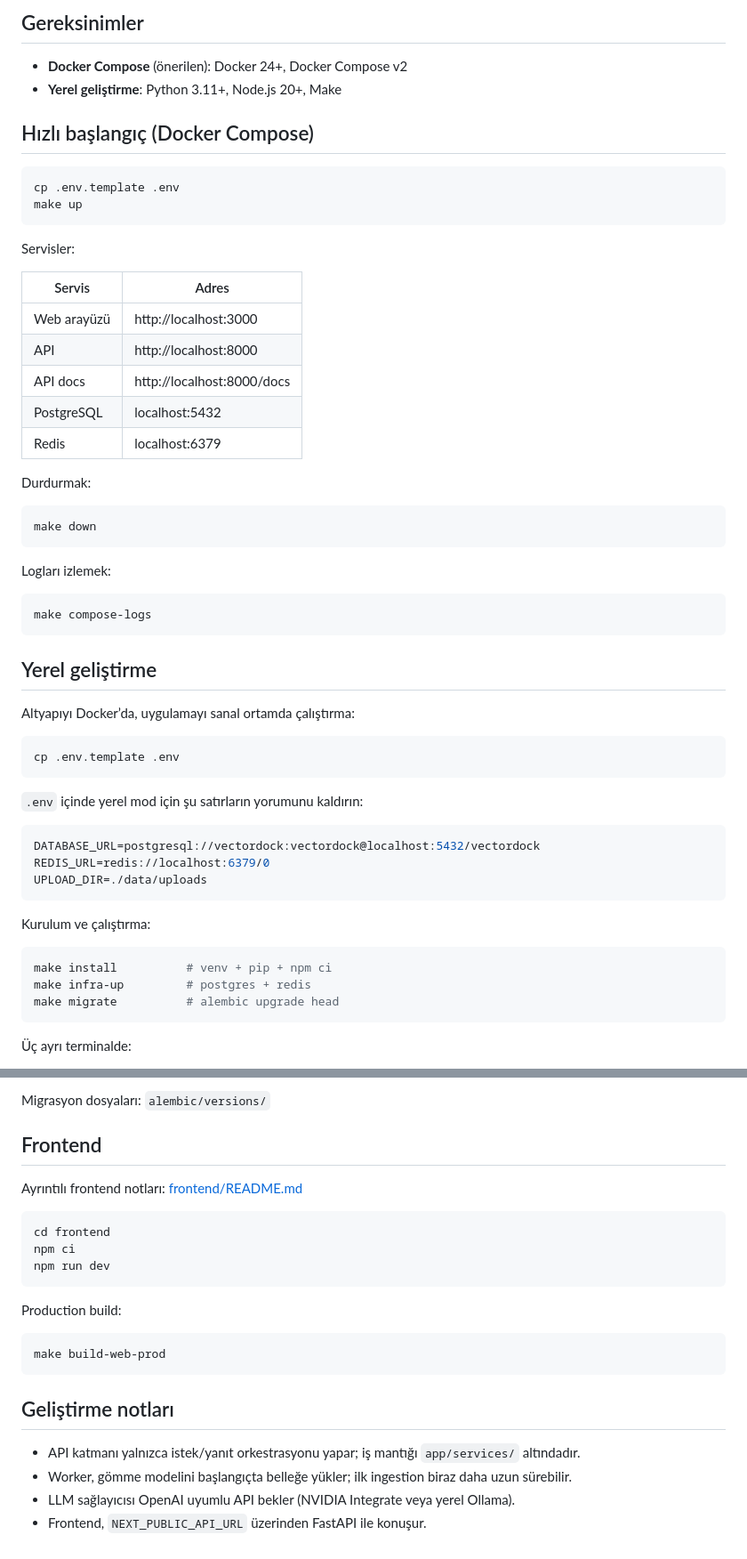
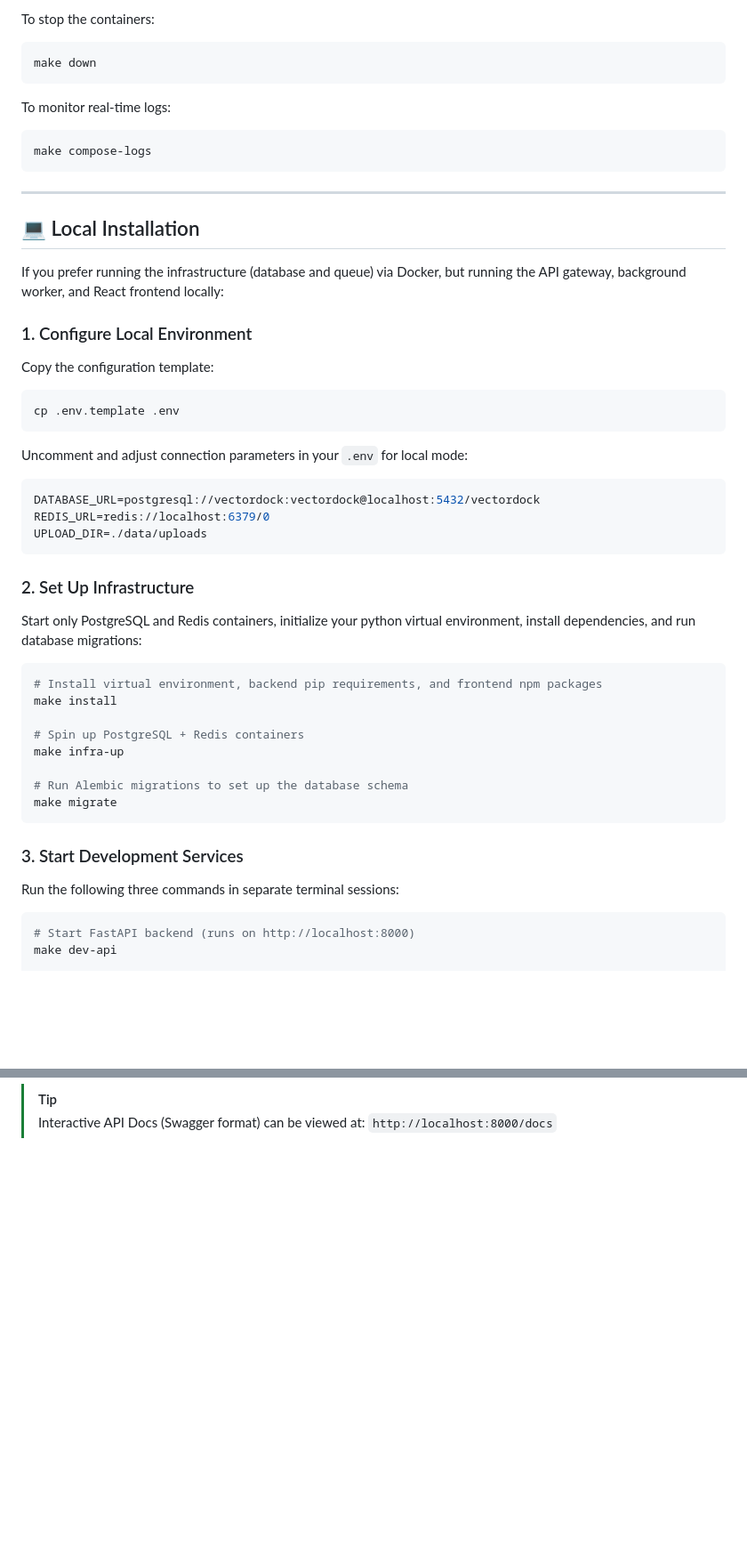
Before and after one commit to susam40/VectorDock, a Markdown page: README.md, 2 parts joined by grey strips. Shown at 89% size. GitHub-like rendering; blank space fills up the shorter version.

````diff
--- a/README.md
+++ b/README.md
@@ -93,61 +83,47 @@ VectorDock/
 
-## Gereksinimler
-
-- **Docker Compose** (önerilen): Docker 24+, Docker Compose v2
-- **Yerel geliştirme**: Python 3.11+, Node.js 20+, Make
-
-## Hızlı başlangıç (Docker Compose)
-
-```bash
-cp .env.template .env
-make up
-```
-
-Servisler:
-
-| Servis | Adres |
-|--------|-------|
-| Web arayüzü | http://localhost:3000 |
-| API | http://localhost:8000 |
-| API docs | http://localhost:8000/docs |
-| PostgreSQL | localhost:5432 |
-| Redis | localhost:6379 |
-
-Durdurmak:
-
+To stop the containers:
 ```bash
 make down
 ```
 
-Logları izlemek:
-
+To monitor real-time logs:
 ```bash
 make compose-logs
 ```
 
-## Yerel geliştirme
+---
 
-Altyapıyı Docker’da, uygulamayı sanal ortamda çalıştırma:
+## 💻 Local Installation
+If you prefer running the infrastructure (database and queue) via Docker, but running the API gateway, background worker, and React frontend locally:
 
+### 1. Configure Local Environment
+Copy the configuration template:
 ```bash
 cp .env.template .env
 ```
-
-`.env` içinde yerel mod için şu satırların yorumunu kaldırın:
-
+Uncomment and adjust connection parameters in your `.env` for local mode:
 ```env
 DATABASE_URL=postgresql://vectordock:vectordock@localhost:5432/vectordock
 REDIS_URL=redis://localhost:6379/0
 UPLOAD_DIR=./data/uploads
 ```
 
-Kurulum ve çalıştırma:
+### 2. Set Up Infrastructure
+Start only PostgreSQL and Redis containers, initialize your python virtual environment, install dependencies, and run database migrations:
+```bash
+# Install virtual environment, backend pip requirements, and frontend npm packages
+make install
 
-```bash
-make install          # venv + pip + npm ci
-make infra-up         # postgres + redis
-make migrate          # alembic upgrade head
+# Spin up PostgreSQL + Redis containers
+make infra-up
+
+# Run Alembic migrations to set up the database schema
+make migrate
 ```
 
-Üç ayrı terminalde:
+### 3. Start Development Services
+Run the following three commands in separate terminal sessions:
+```bash
+# Start FastAPI backend (runs on http://localhost:8000)
+make dev-api
 
@@ -217,24 +211,2 @@ make db-history       # geçmiş
-Migrasyon dosyaları: `alembic/versions/`
-
-## Frontend
-
-Ayrıntılı frontend notları: [frontend/README.md](frontend/README.md)
-
-```bash
-cd frontend
-npm ci
-npm run dev
-```
-
-Production build:
-
-```bash
-make build-web-prod
-```
-
-## Geliştirme notları
-
-- API katmanı yalnızca istek/yanıt orkestrasyonu yapar; iş mantığı `app/services/` altındadır.
-- Worker, gömme modelini başlangıçta belleğe yükler; ilk ingestion biraz daha uzun sürebilir.
-- LLM sağlayıcısı OpenAI uyumlu API bekler (NVIDIA Integrate veya yerel Ollama).
-- Frontend, `NEXT_PUBLIC_API_URL` üzerinden FastAPI ile konuşur.
+> [!TIP]
+> Interactive API Docs (Swagger format) can be viewed at: `http://localhost:8000/docs`
````
Also changed, not shown: other parts of README.md (+146 -138 lines).
